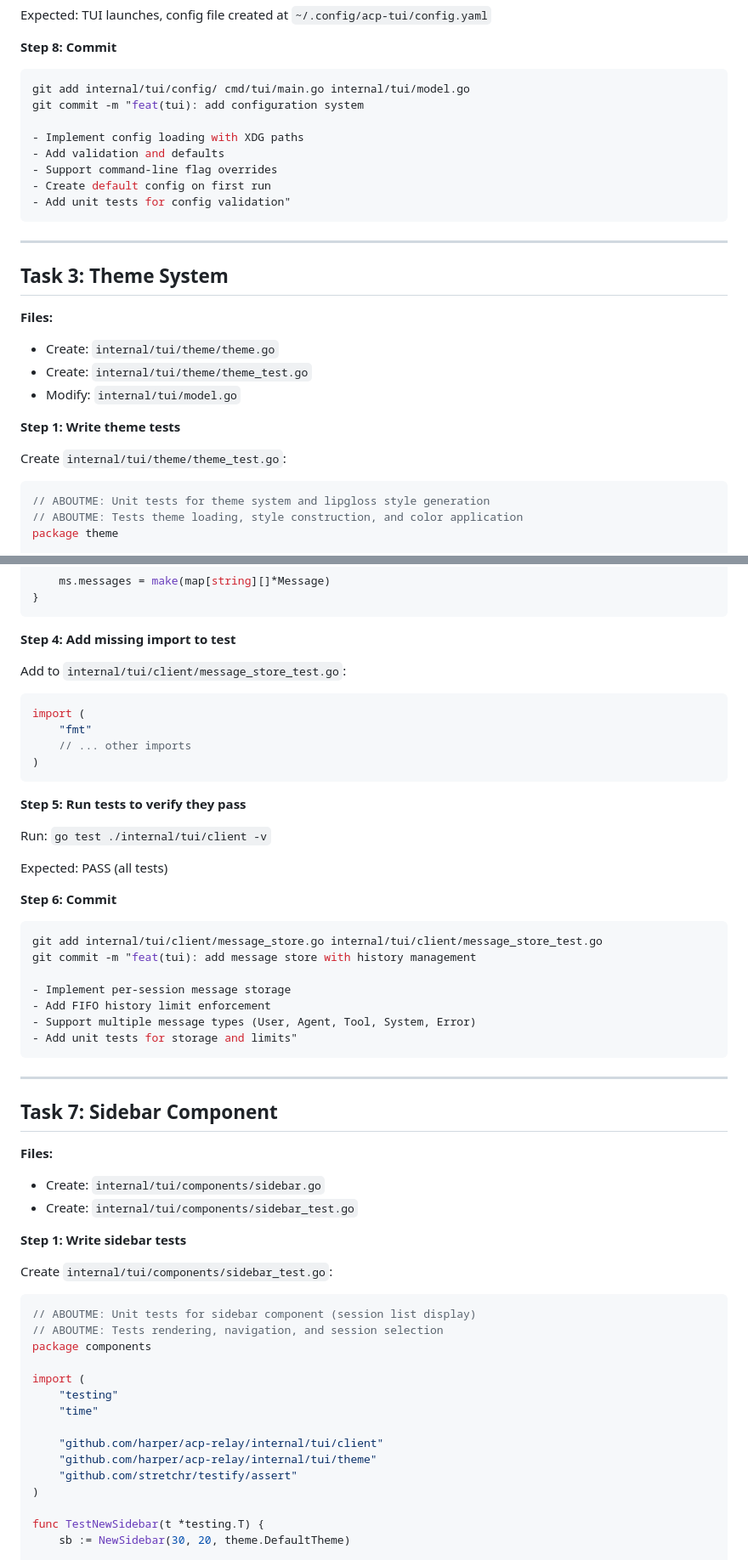
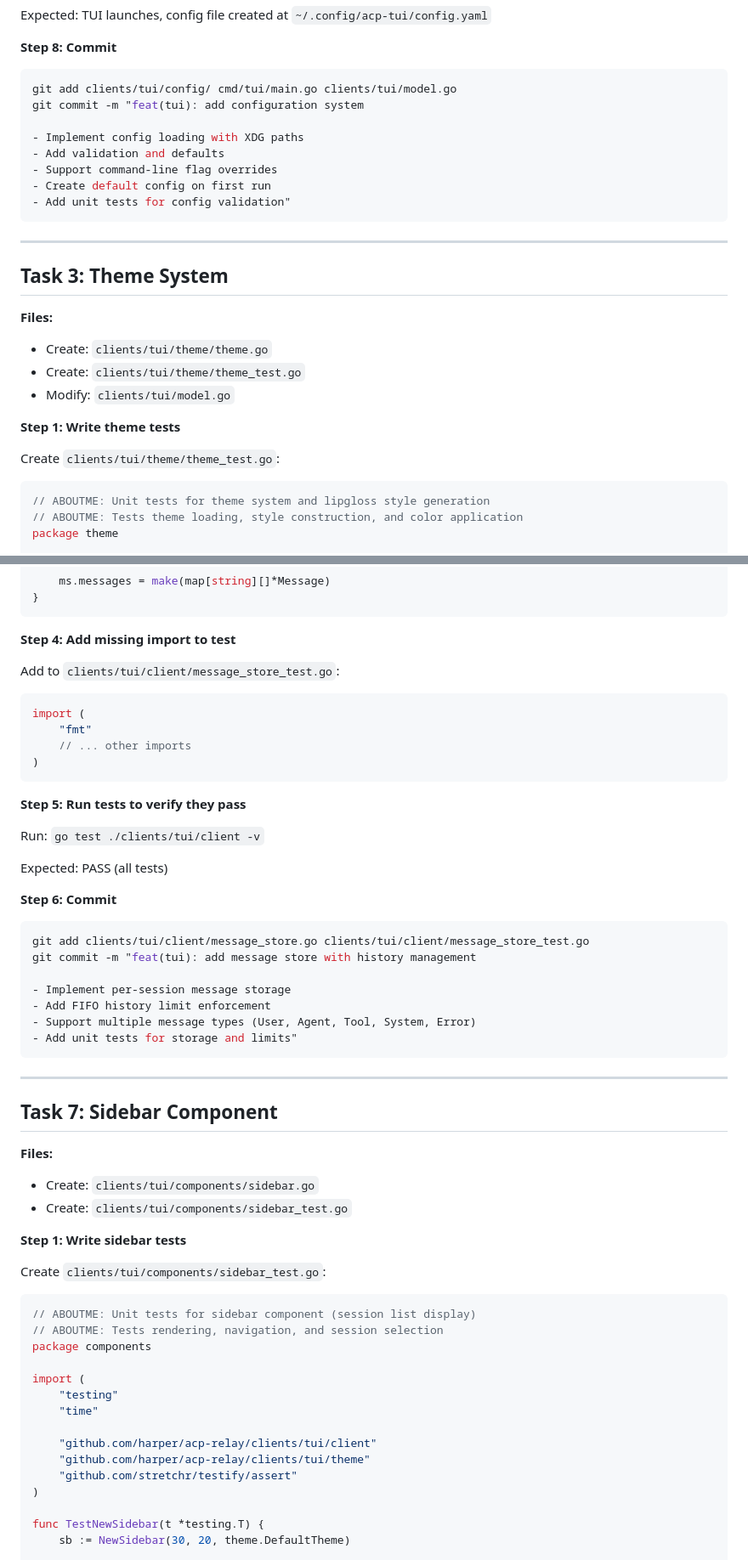
Before and after one commit to 2389-research/acp-relay, a Markdown page: docs/plans/2025-11-10-tui-implementation.md, 2 parts joined by grey strips. Shown: that part at 85% size. Drawn GitHub-style.

Commit message:
docs: update TUI paths in implementation plan

````diff
--- a/docs/plans/2025-11-10-tui-implementation.md
+++ b/docs/plans/2025-11-10-tui-implementation.md
@@ -547,7 +547,7 @@ Expected: TUI launches, config file created at `~/.config/acp-tui/config.yaml`
 **Step 8: Commit**
 
 ```bash
-git add internal/tui/config/ cmd/tui/main.go internal/tui/model.go
+git add clients/tui/config/ cmd/tui/main.go clients/tui/model.go
 git commit -m "feat(tui): add configuration system
 
 - Implement config loading with XDG paths
@@ -562,13 +562,13 @@ git commit -m "feat(tui): add configuration system
 ## Task 3: Theme System
 
 **Files:**
-- Create: `internal/tui/theme/theme.go`
-- Create: `internal/tui/theme/theme_test.go`
-- Modify: `internal/tui/model.go`
+- Create: `clients/tui/theme/theme.go`
+- Create: `clients/tui/theme/theme_test.go`
+- Modify: `clients/tui/model.go`
 
 **Step 1: Write theme tests**
 
-Create `internal/tui/theme/theme_test.go`:
+Create `clients/tui/theme/theme_test.go`:
 ```go
 // ABOUTME: Unit tests for theme system and lipgloss style generation
 // ABOUTME: Tests theme loading, style construction, and color application
@@ -1649,7 +1649,7 @@ func (ms *MessageStore) ClearAll() {
 
 **Step 4: Add missing import to test**
 
-Add to `internal/tui/client/message_store_test.go`:
+Add to `clients/tui/client/message_store_test.go`:
 ```go
 import (
 	"fmt"
@@ -1659,14 +1659,14 @@ import (
 
 **Step 5: Run tests to verify they pass**
 
-Run: `go test ./internal/tui/client -v`
+Run: `go test ./clients/tui/client -v`
 
 Expected: PASS (all tests)
 
 **Step 6: Commit**
 
 ```bash
-git add internal/tui/client/message_store.go internal/tui/client/message_store_test.go
+git add clients/tui/client/message_store.go clients/tui/client/message_store_test.go
 git commit -m "feat(tui): add message store with history management
 
 - Implement per-session message storage
@@ -1680,12 +1680,12 @@ git commit -m "feat(tui): add message store with history management
 ## Task 7: Sidebar Component
 
 **Files:**
-- Create: `internal/tui/components/sidebar.go`
-- Create: `internal/tui/components/sidebar_test.go`
+- Create: `clients/tui/components/sidebar.go`
+- Create: `clients/tui/components/sidebar_test.go`
 
 **Step 1: Write sidebar tests**
 
-Create `internal/tui/components/sidebar_test.go`:
+Create `clients/tui/components/sidebar_test.go`:
 ```go
 // ABOUTME: Unit tests for sidebar component (session list display)
 // ABOUTME: Tests rendering, navigation, and session selection
@@ -1695,8 +1695,8 @@ import (
 	"testing"
 	"time"
 
-	"github.com/harper/acp-relay/internal/tui/client"
-	"github.com/harper/acp-relay/internal/tui/theme"
+	"github.com/harper/acp-relay/clients/tui/client"
+	"github.com/harper/acp-relay/clients/tui/theme"
 	"github.com/stretchr/testify/assert"
 )
 
````
Also changed, not shown: other parts of docs/plans/2025-11-10-tui-implementation.md (+55 -55 lines).
